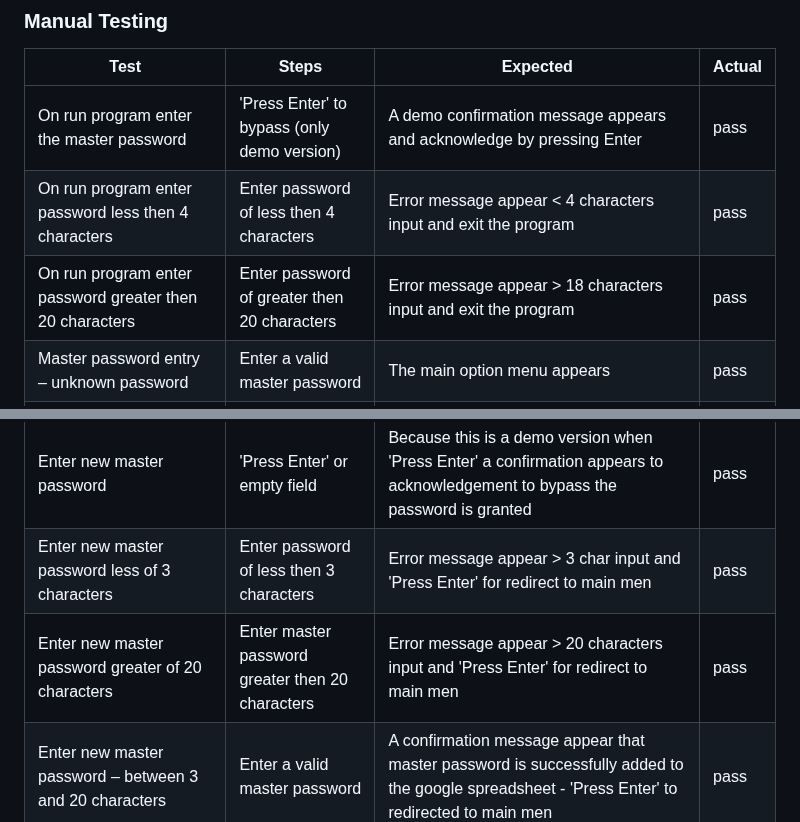
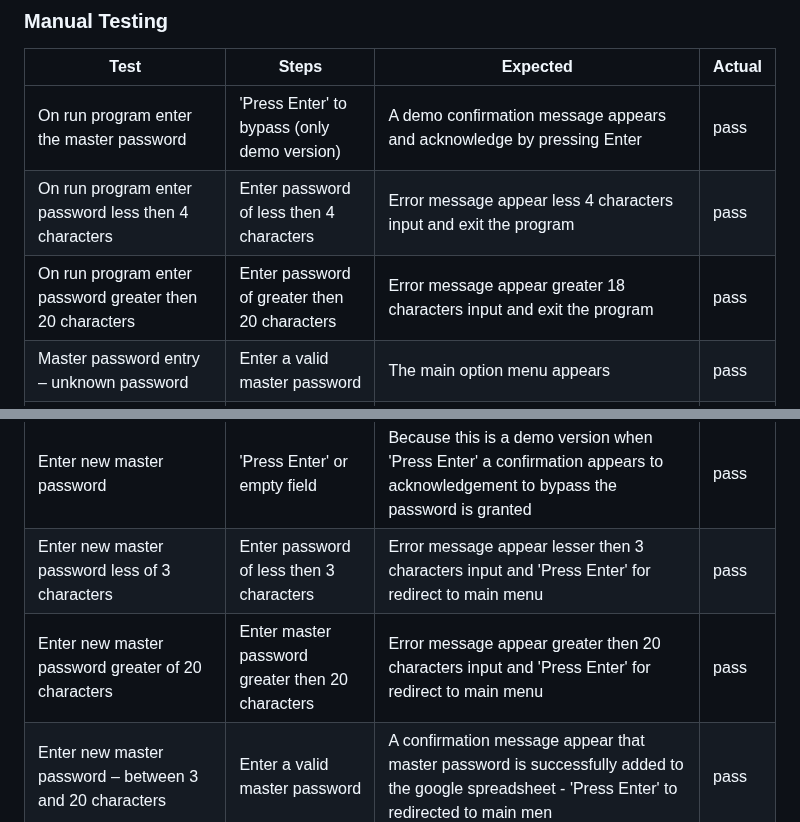
Before and after one commit to Harmonica-Men/Password-Manager, a Markdown page: README.md, 2 parts joined by grey strips. GitHub-like rendering.

Commit message:
readme clean up manual testing table

```diff
--- a/README.md
+++ b/README.md
@@ -240,8 +240,8 @@ The live DEMO version of Password-Manager is online running on Heroku, [here](ht
 | Test                                                                                       | Steps                                                 | Expected                                                                                                                                                                  | Actual |
 | ------------------------------------------------------------------------------------------ | ----------------------------------------------------- | ------------------------------------------------------------------------------------------------------------------------------------------------------------------------- | ------ |
 | On run program enter the master password                                                   | 'Press Enter' to bypass (only demo version)             | A demo confirmation message appears and acknowledge by pressing Enter                                                                                                     | pass   |
-| On run program enter password less then 4 characters                                        | Enter password of less then 4 characters                   | Error message appear < 4 characters input and exit the program                                                                                                                  | pass   |
-| On run program enter password greater then 20 characters                                    | Enter password of greater then 20 characters               | Error message appear > 18 characters input and exit the program                                                                                                                 | pass   |
+| On run program enter password less then 4 characters                                        | Enter password of less then 4 characters                   | Error message appear less 4 characters input and exit the program                                                                                                                  | pass   |
+| On run program enter password greater then 20 characters                                    | Enter password of greater then 20 characters               | Error message appear greater 18 characters input and exit the program                                                                                                                 | pass   |
 | Master password entry – unknown password                                                  | Enter a valid master password                         | The main option menu appears                                                                                                                                              | pass   |
 | Master password entry – know password                                                    | Enter a invalid master password                       | A error message appears that the input of the Master password was incorrect then programs stops                                                                           | pass   |
 | Site creation entry – less 4 characters                                                        | Enter a input of less of 4 characters                       | A error message appears that the input of the Site or platform was incorrect and continues whit the default                                                               | pass   |
@@ -278,8 +278,8 @@ The live DEMO version of Password-Manager is online running on Heroku, [here](ht
 | Enter new default user login – less then 25 characters                                           | Enter the input field less then 25 characters               | A confirmation message appear that the default user is successfully added - 'Press Enter' to redirected to main menu                                                        | pass   |
 | Choose Main Menu option 6. Change the master password                                      | 'Press Enter' in menu option 6                          | Menu option 6 appears                                                                                                                                                     | pass   |
 | Enter new master password                                                                  | 'Press Enter' or empty field                            | Because this is a demo version when 'Press Enter' a confirmation appears to acknowledgement to bypass the password is granted                                              | pass   |
-| Enter new master password less of 3 characters                                                   | Enter password of less then 3 characters                   | Error message appear > 3 char input and 'Press Enter' for redirect to main men                                                                                              | pass   |
-| Enter new master password greater of 20 characters                                               | Enter master password greater then 20 characters           | Error message appear > 20 characters input and 'Press Enter' for redirect to main men                                                                                             | pass   |
+| Enter new master password less of 3 characters                                                   | Enter password of less then 3 characters                   | Error message appear lesser then 3 characters input and 'Press Enter' for redirect to main menu                                                                                              | pass   |
+| Enter new master password greater of 20 characters                                               | Enter master password greater then 20 characters           | Error message appear greater then 20 characters input and 'Press Enter' for redirect to main menu                                                                                             | pass   |
 | Enter new master password – between 3 and 20 characters                                          | Enter a valid master password                         | A confirmation message appear that master password is successfully added to the google spreadsheet - 'Press Enter' to redirected to main men                                | pass   |
 | Choose Main Menu option 7. Quit                                                            | Enter number 7 to quit                                | Program stops immediately and presents a goodby message                                                                                                                     | pass   |
 
```
